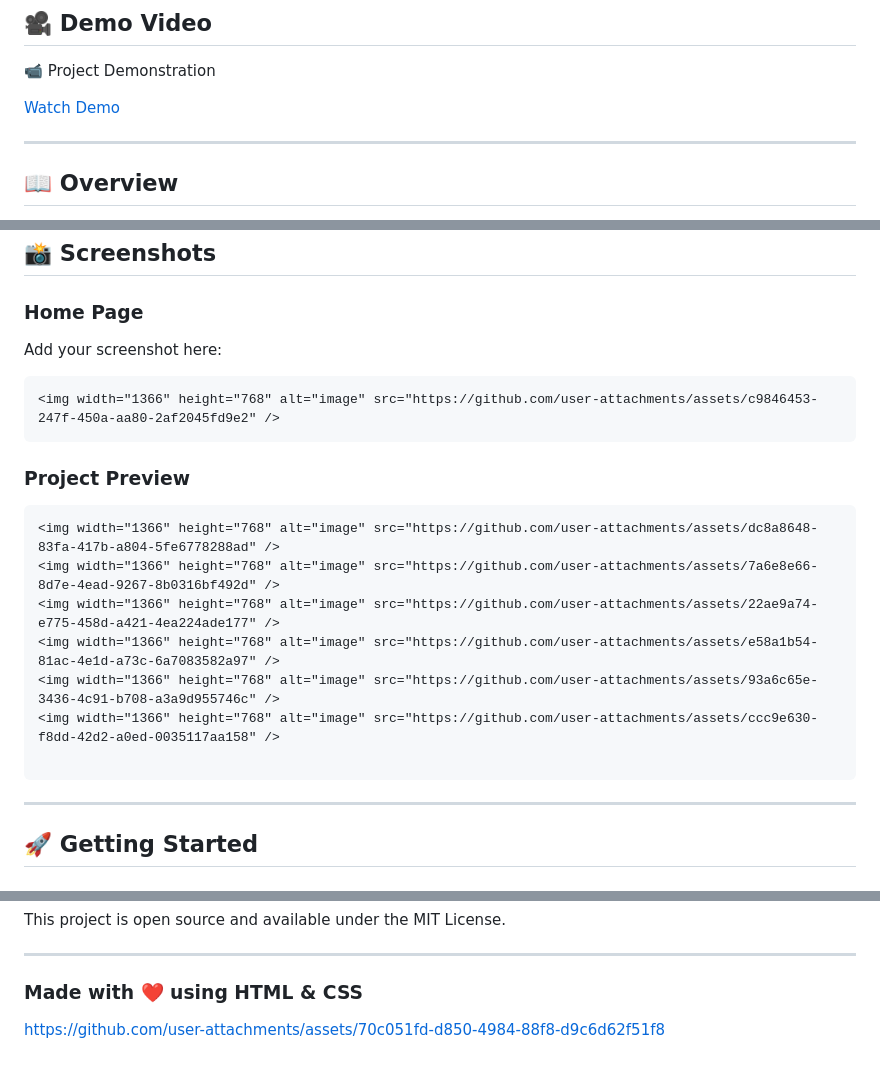
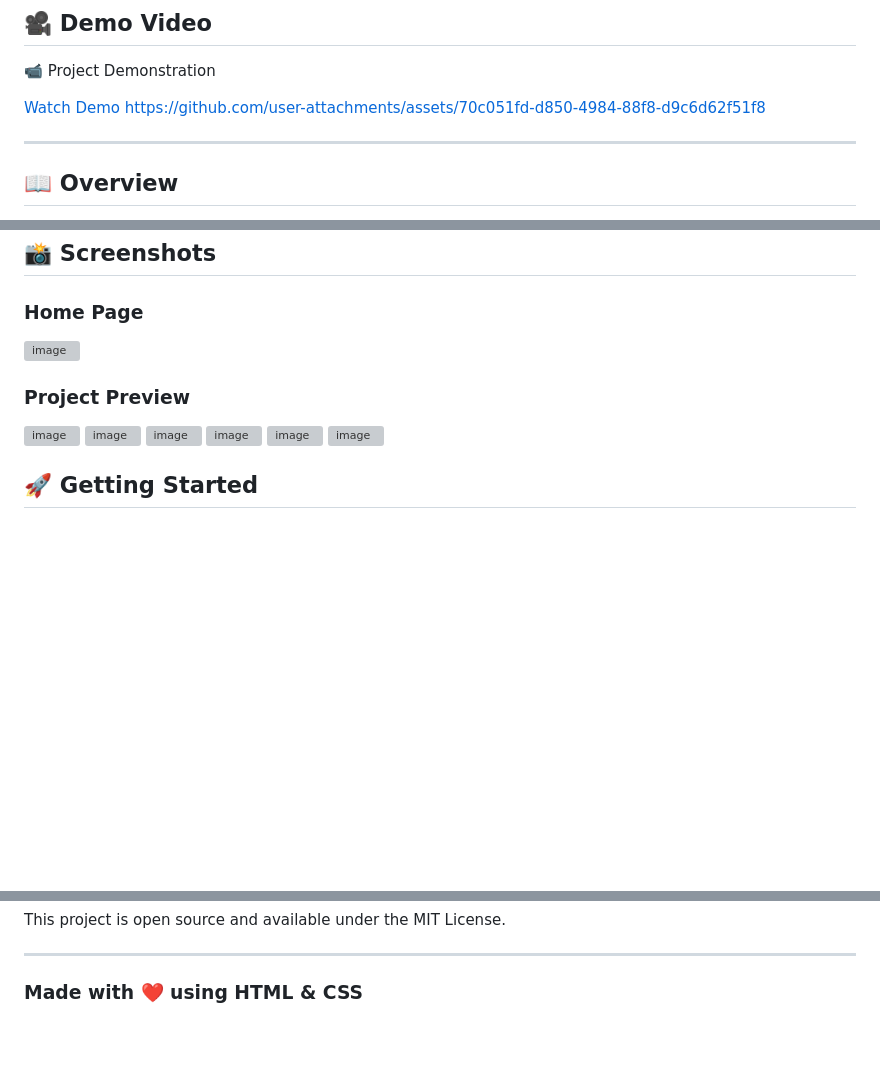
Before and after one commit to kashish-56/Cohort-Assignment-5, a Markdown page: README.md, 3 parts joined by grey strips. Rendered like a GitHub page; blank space fills up the shorter version; grey boxes are pictures that could not be loaded.

````diff
--- a/README.md
+++ b/README.md
@@ -10,6 +10,7 @@ A visually appealing frontend web project built using **HTML5** and **CSS3**. Th
 📹 Project Demonstration
 
 [Watch Demo](./project_demo_compressed_under10mb.mp4)
+https://github.com/user-attachments/assets/70c051fd-d850-4984-88f8-d9c6d62f51f8
 
 ---
 
@@ -69,25 +70,16 @@ project/
 
 ### Home Page
 
-Add your screenshot here:
-
-```md
 <img width="1366" height="768" alt="image" src="https://github.com/user-attachments/assets/c9846453-247f-450a-aa80-2af2045fd9e2" />
-```
 
 ### Project Preview
 
-```md
 <img width="1366" height="768" alt="image" src="https://github.com/user-attachments/assets/dc8a8648-83fa-417b-a804-5fe6778288ad" />
 <img width="1366" height="768" alt="image" src="https://github.com/user-attachments/assets/7a6e8e66-8d7e-4ead-9267-8b0316bf492d" />
 <img width="1366" height="768" alt="image" src="https://github.com/user-attachments/assets/22ae9a74-e775-458d-a421-4ea224ade177" />
 <img width="1366" height="768" alt="image" src="https://github.com/user-attachments/assets/e58a1b54-81ac-4e1d-a73c-6a7083582a97" />
 <img width="1366" height="768" alt="image" src="https://github.com/user-attachments/assets/93a6c65e-3436-4c91-b708-a3a9d955746c" />
 <img width="1366" height="768" alt="image" src="https://github.com/user-attachments/assets/ccc9e630-f8dd-42d2-a0ed-0035117aa158" />
-
-```
-
----
 
 ## 🚀 Getting Started
 
@@ -163,5 +155,3 @@ This project is open source and available under the MIT License.
 ---
 
 ### Made with ❤️ using HTML & CSS
-
-https://github.com/user-attachments/assets/70c051fd-d850-4984-88f8-d9c6d62f51f8
````
